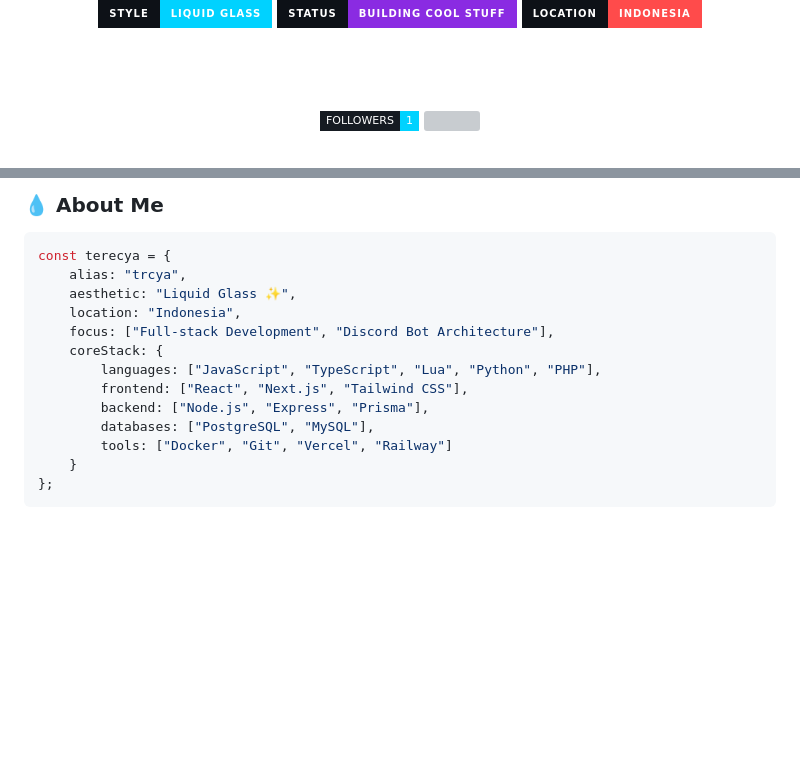
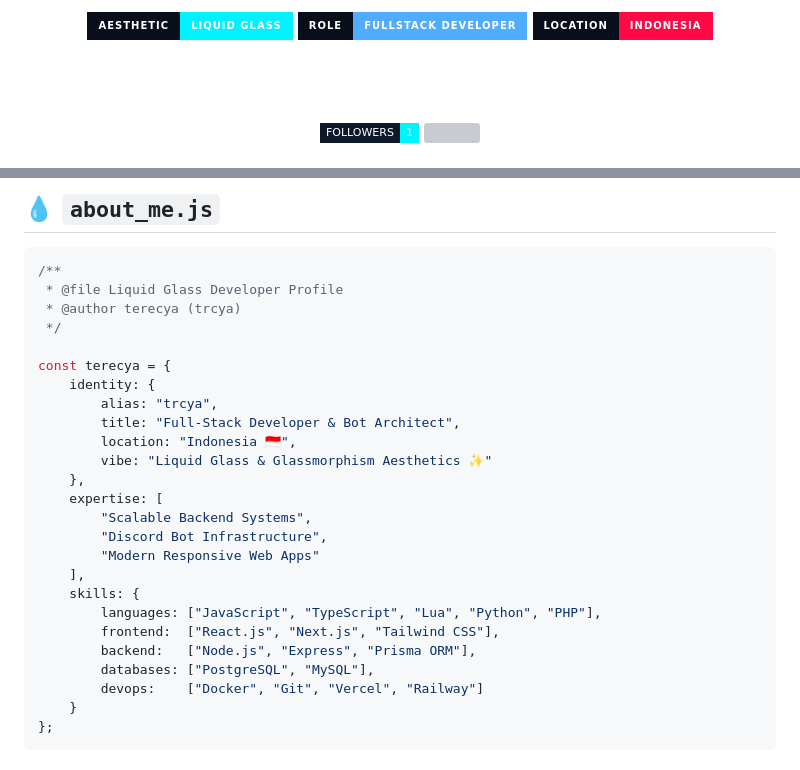
Before and after one commit to trcya/trcya, a Markdown page: README.md, 2 parts joined by grey strips. Rendered like a GitHub page; badges without logos; blank space fills up the shorter version; grey boxes are pictures that could not be loaded.

Commit message:
feat: overhaul README with updated styling, enhanced bio schema, and interactive GitHub metrics

````diff
--- a/README.md
+++ b/README.md
@@ -12,11 +13,11 @@
 
-  <!-- Liquid Glass Styled Badges -->
-  <a href="#"><img src="https://img.shields.io/badge/STYLE-LIQUID%20GLASS-00d2ff?style=for-the-badge&logo=css3&logoColor=white&colorA=0d1117" /></a>
-  <a href="#"><img src="https://img.shields.io/badge/STATUS-BUILDING%20COOL%20STUFF-8A2BE2?style=for-the-badge&logo=rocket&logoColor=white&colorA=0d1117" /></a>
-  <a href="#"><img src="https://img.shields.io/badge/LOCATION-INDONESIA-FF4B4B?style=for-the-badge&logo=googlemaps&logoColor=white&colorA=0d1117" /></a>
+  <!-- High-End Liquid Glass Badges -->
+  <a href="#"><img src="https://img.shields.io/badge/AESTHETIC-LIQUID%20GLASS-00f2fe?style=for-the-badge&logo=css3&logoColor=white&colorA=080e1a" /></a>
+  <a href="#"><img src="https://img.shields.io/badge/ROLE-FULLSTACK%20DEVELOPER-4facfe?style=for-the-badge&logo=codefactor&logoColor=white&colorA=080e1a" /></a>
+  <a href="#"><img src="https://img.shields.io/badge/LOCATION-INDONESIA-ff0844?style=for-the-badge&logo=googlemaps&logoColor=white&colorA=080e1a" /></a>
 
   <br/><br/>
 
   <a href="https://github.com/trcya?tab=followers">
-    <img src="https://img.shields.io/badge/FOLLOWERS-1-00d2ff?style=flat-square&logo=github&logoColor=white&colorA=161b22" />
+    <img src="https://img.shields.io/badge/FOLLOWERS-1-00f2fe?style=flat-square&logo=github&logoColor=white&colorA=0f172a" />
   </a>
@@ -29,18 +31,32 @@
 
-### 💧 About Me
+<br/>
+
+## 💧 `about_me.js`
 
 ```javascript
+/**
+ * @file Liquid Glass Developer Profile
+ * @author terecya (trcya)
+ */
+
 const terecya = {
-    alias: "trcya",
-    aesthetic: "Liquid Glass ✨",
-    location: "Indonesia",
-    focus: ["Full-stack Development", "Discord Bot Architecture"],
-    coreStack: {
+    identity: {
+        alias: "trcya",
+        title: "Full-Stack Developer & Bot Architect",
+        location: "Indonesia 🇮🇩",
+        vibe: "Liquid Glass & Glassmorphism Aesthetics ✨"
+    },
+    expertise: [
+        "Scalable Backend Systems",
+        "Discord Bot Infrastructure",
+        "Modern Responsive Web Apps"
+    ],
+    skills: {
         languages: ["JavaScript", "TypeScript", "Lua", "Python", "PHP"],
-        frontend: ["React", "Next.js", "Tailwind CSS"],
-        backend: ["Node.js", "Express", "Prisma"],
+        frontend:  ["React.js", "Next.js", "Tailwind CSS"],
+        backend:   ["Node.js", "Express", "Prisma ORM"],
         databases: ["PostgreSQL", "MySQL"],
-        tools: ["Docker", "Git", "Vercel", "Railway"]
+        devops:    ["Docker", "Git", "Vercel", "Railway"]
     }
 };
 ```
````
Also changed, not shown: other parts of README.md (+59 -32 lines).
